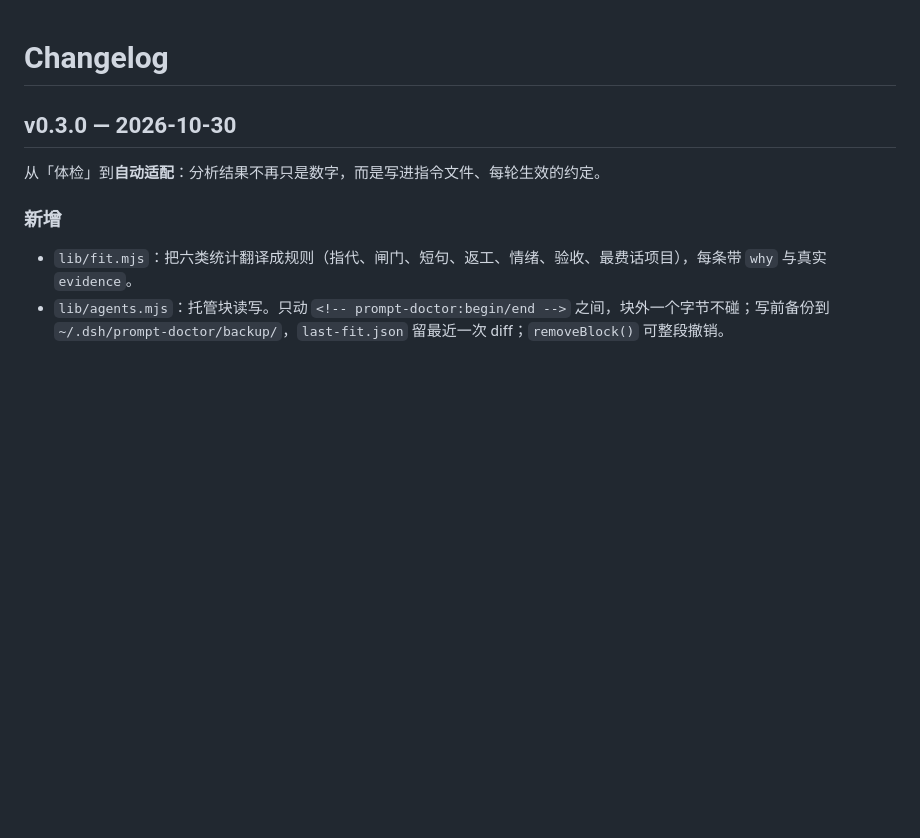
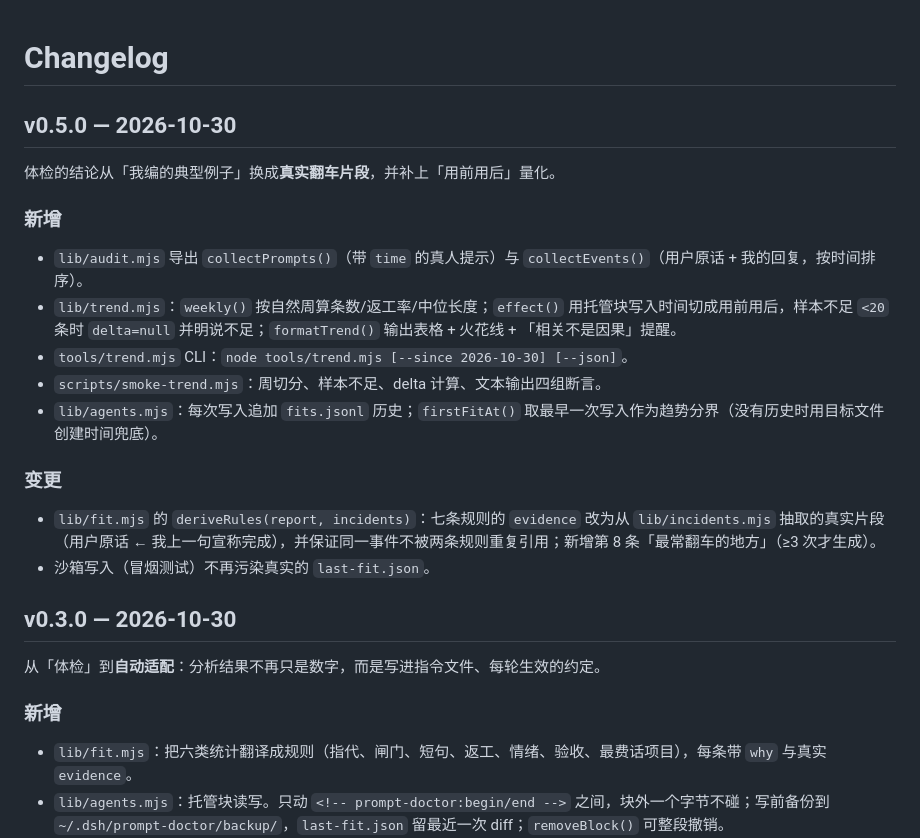
Before and after one commit to WangShTo/dsh-plugins, a Markdown page: CHANGELOG.md, the part around the change. GitHub-like rendering; blank space fills up the shorter version.

```diff
--- a/CHANGELOG.md
+++ b/CHANGELOG.md
@@ -1,4 +1,21 @@
 # Changelog
+
+## v0.5.0 — 2026-10-30
+
+体检的结论从「我编的典型例子」换成**真实翻车片段**，并补上「用前用后」量化。
+
+### 新增
+
+- `lib/audit.mjs` 导出 `collectPrompts()`（带 `time` 的真人提示）与 `collectEvents()`（用户原话 + 我的回复，按时间排序）。
+- `lib/trend.mjs`：`weekly()` 按自然周算条数/返工率/中位长度；`effect()` 用托管块写入时间切成用前用后，样本不足 `<20` 条时 `delta=null` 并明说不足；`formatTrend()` 输出表格 + 火花线 + 「相关不是因果」提醒。
+- `tools/trend.mjs` CLI：`node tools/trend.mjs [--since 2026-10-30] [--json]`。
+- `scripts/smoke-trend.mjs`：周切分、样本不足、delta 计算、文本输出四组断言。
+- `lib/agents.mjs`：每次写入追加 `fits.jsonl` 历史；`firstFitAt()` 取最早一次写入作为趋势分界（没有历史时用目标文件创建时间兜底）。
+
+### 变更
+
+- `lib/fit.mjs` 的 `deriveRules(report, incidents)`：七条规则的 `evidence` 改为从 `lib/incidents.mjs` 抽取的真实片段（用户原话 ← 我上一句宣称完成），并保证同一事件不被两条规则重复引用；新增第 8 条「最常翻车的地方」（≥3 次才生成）。
+- 沙箱写入（冒烟测试）不再污染真实的 `last-fit.json`。
 
 ## v0.3.0 — 2026-10-30
 
```
Also changed, not shown: README.md (+7 -0 lines), shot/page-preview.png, 11 other files.
